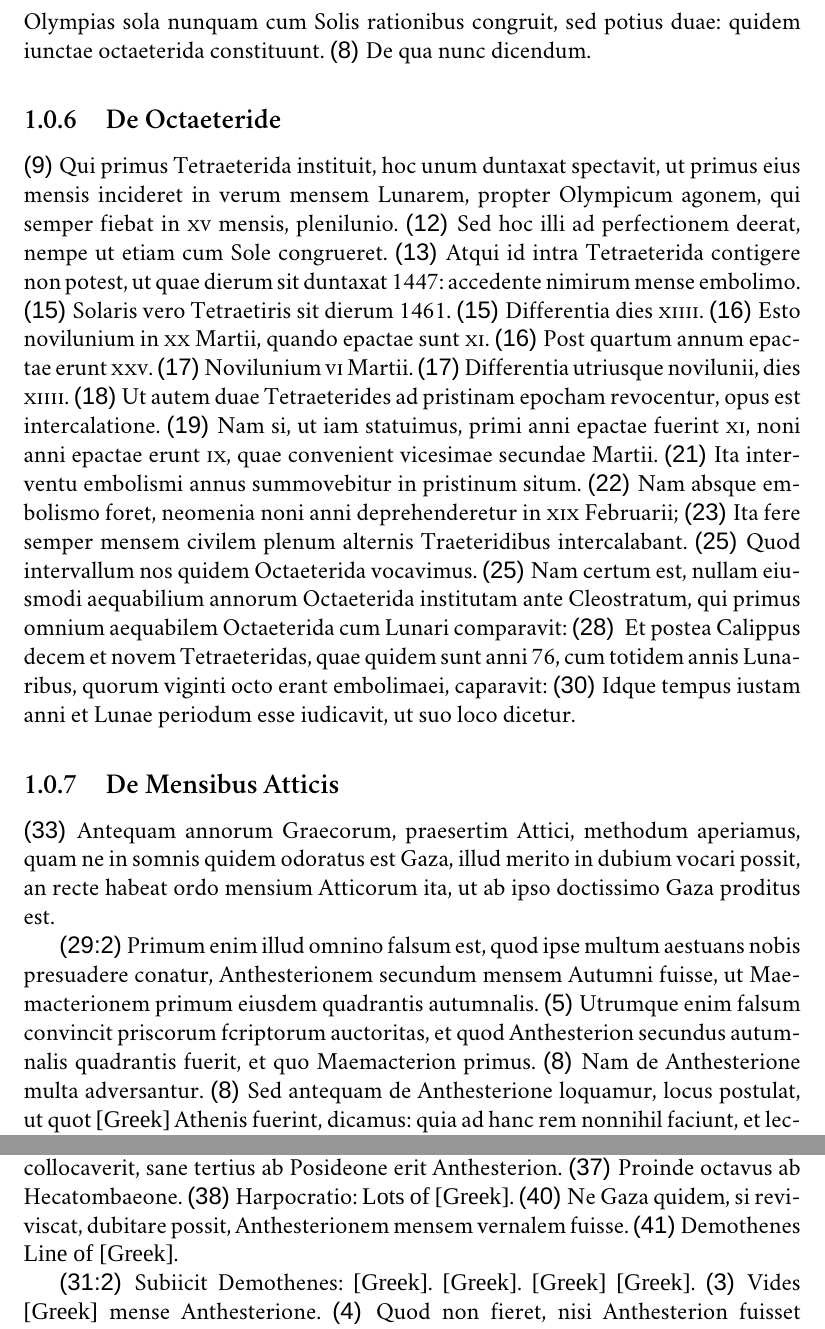
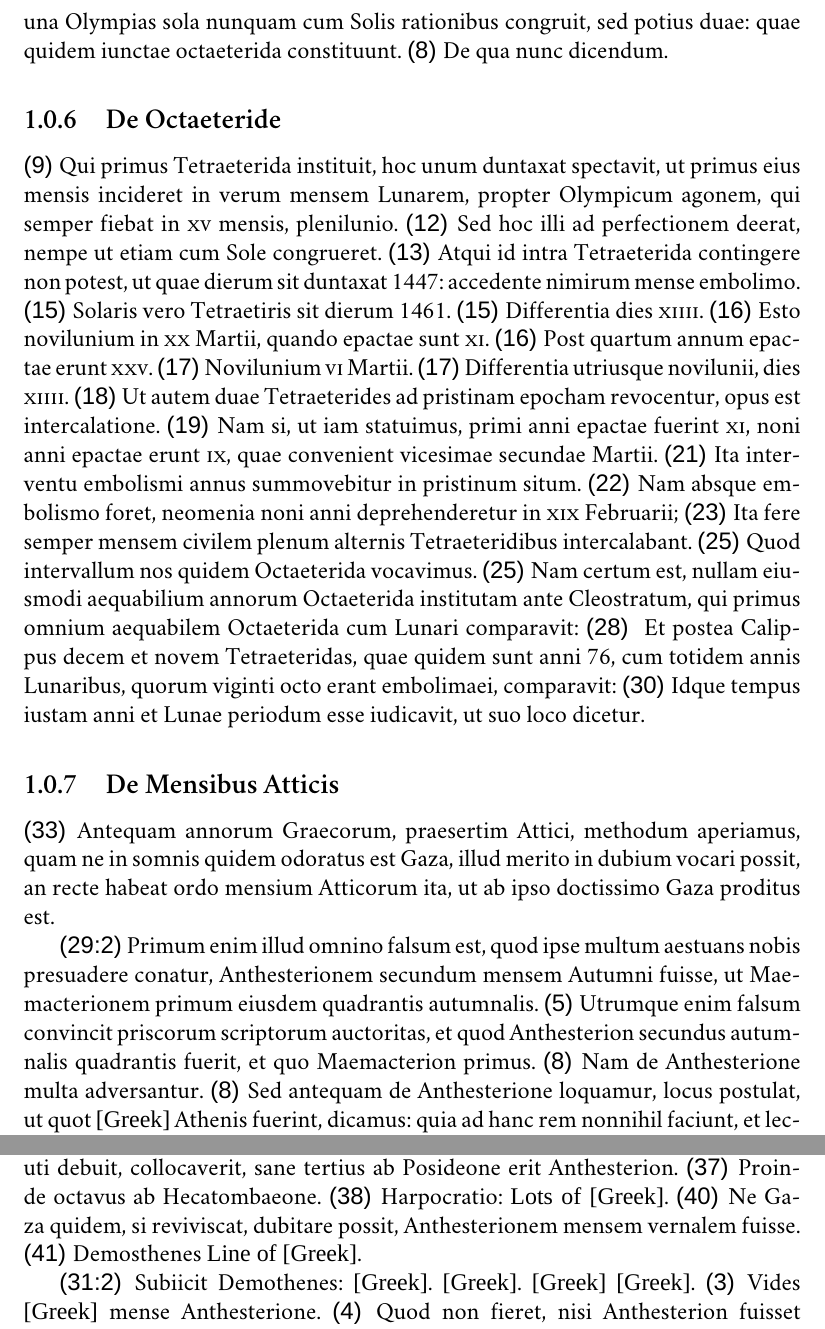
Before and after one commit to DomoViridi/Scaliger, a LaTeX book (transcriptinterpret/de-emendatione-temporum-interpret.tex, which reads transcriptinterpret/tex/liber-primus.tex): two parts of pages 28 and 30 of 36, joined at a grey line, cut so that both start at the same text. Compiled offline with XeLaTeX; a missing font is replaced by an installed copy or a similar font.

Commit message:
Liber Primus: Checked transcription p28-30
Issue #31.
Also: no long lines

```diff
--- a/transcriptinterpret/tex/liber-primus.tex
+++ b/transcriptinterpret/tex/liber-primus.tex
@@ -1913,7 +1914,7 @@ quam ex duabus Trieteridibus Lunaribus constare facit, etiam Solaris
 fuerit.
 \lnr{6}Quod perspicue falsum est.
 \lnr{6}Nam una Olympias sola nunquam
-cum Solis rationibus congruit, sed potius duae: quidem iunctae
+cum Solis rationibus congruit, sed potius duae: quae quidem iunctae
 octaeterida constituunt.
 \lnr{8}De qua nunc dicendum.
 
@@ -1924,7 +1925,7 @@ propter Olympicum agonem, qui semper fiebat in \textsc{xv}
 mensis, plenilunio.
 \lnr{12}Sed hoc illi ad perfectionem deerat, nempe ut etiam
 cum Sole congrueret.
-\lnr{13}Atqui id intra Tetraeterida contigere non potest,
+\lnr{13}Atqui id intra Tetraeterida contingere non potest,
 ut quae dierum sit duntaxat 1447: accedente nimirum mense embolimo.
 % ':' at the end?
 \lnr{15}Solaris vero Tetraetiris sit dierum 1461.
@@ -1945,8 +1946,8 @@ quae convenient vicesimae secundae Martii.
 annus summovebitur in pristinum situm.
 \lnr{22}Nam absque embolismo
 foret, neomenia noni anni deprehenderetur in \textsc{xix} Februarii;
-\lnr{23}Ita
-fere semper mensem civilem plenum alternis Traeteridibus intercalabant.
+\lnr{23}Ita fere
+semper mensem civilem plenum alternis Tetraeteridibus intercalabant.
 \lnr{25}Quod intervallum nos quidem Octaeterida vocavimus.
 \lnr{25}Nam
 certum est, nullam eiusmodi aequabilium annorum Octaeterida institutam
@@ -1955,7 +1956,7 @@ cum Lunari comparavit:
 \lnr{28}
 Et postea Calippus decem et novem
 Tetraeteridas, quae quidem sunt anni 76, cum totidem annis Lunaribus,
-quorum viginti octo erant embolimaei, caparavit:
+quorum viginti octo erant embolimaei, comparavit:
 \lnr{30}Idque
 tempus iustam anni et Lunae periodum esse iudicavit, ut suo loco dicetur.
 
@@ -1972,7 +1973,7 @@ illud omnino falsum est, quod ipse multum aestuans nobis presuadere
 conatur, Anthesterionem secundum mensem Autumni fuisse, ut Maemacterionem
 primum eiusdem quadrantis autumnalis.
 \lnr{5}Utrumque
-enim falsum convincit priscorum fcriptorum auctoritas, et quod Anthesterion
+enim falsum convincit priscorum scriptorum auctoritas, et quod Anthesterion
 secundus autumnalis quadrantis fuerit, et quo Maemacterion
 primus.
 \lnr{8}Nam de Anthesterione multa adversantur.
@@ -2146,7 +2147,7 @@ ab Hecatombaeone.
 \lnr{38}Harpocratio: \textgreek{Lots of [Greek]}.
 \lnr{40}Ne Gaza quidem, si reviviscat, dubitare
 possit, Anthesterionem mensem vernalem fuisse.
-\lnr{41}Demothenes
+\lnr{41}Demosthenes
 \textgreek{Line of [Greek]}.
 
 % 31
```
Also changed, not shown: transcriptinterpret/tex/liber-primus.tex (5 more changed lines).
